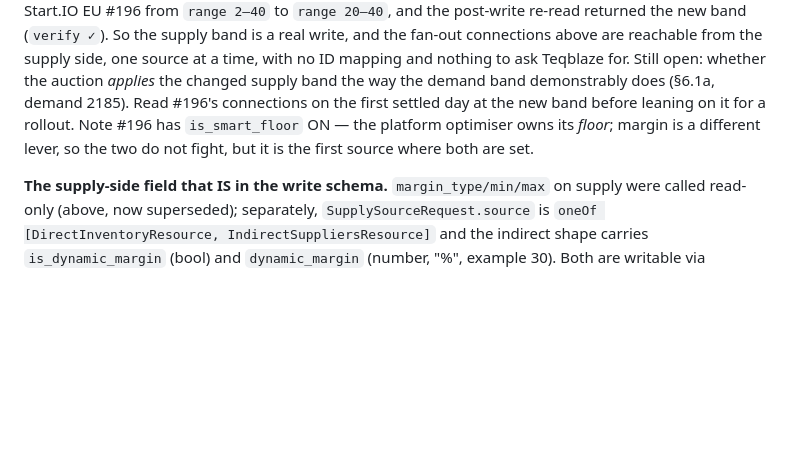
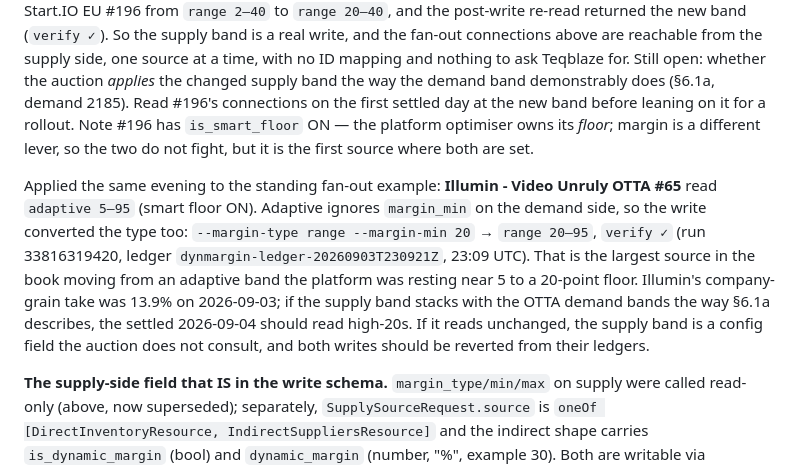
Before and after one commit to mastap150/pgam-intelligence, a Markdown page: docs/teqblaze-new-platform.md, the part around the change. GitHub-like rendering; blank space fills up the shorter version.

Commit message:
docs: §6.1a — Unruly #65 adaptive 5–95 → range 20–95, verified (run 33816319420) (#167)
Claude-Session: https://claude.ai/code/session_015zz3ahNsmvXRYyjZAcZzTK

Co-authored-by: Claude <noreply@anthropic.com>

```diff
--- a/docs/teqblaze-new-platform.md
+++ b/docs/teqblaze-new-platform.md
@@ -759,6 +759,18 @@ for a rollout. Note #196 has `is_smart_floor` ON — the platform optimiser
 owns its *floor*; margin is a different lever, so the two do not fight, but
 it is the first source where both are set.
 
+Applied the same evening to the standing fan-out example: **Illumin - Video
+Unruly OTTA #65** read `adaptive 5–95` (smart floor ON). Adaptive ignores
+`margin_min` on the demand side, so the write converted the type too:
+`--margin-type range --margin-min 20` → `range 20–95`, `verify ✓` (run
+33816319420, ledger `dynmargin-ledger-20260903T230921Z`, 23:09 UTC). That
+is the largest source in the book moving from an adaptive band the platform
+was resting near 5 to a 20-point floor. Illumin's company-grain take was
+13.9% on 2026-09-03; if the supply band stacks with the OTTA demand bands
+the way §6.1a describes, the settled 2026-09-04 should read high-20s. If it
+reads unchanged, the supply band is a config field the auction does not
+consult, and both writes should be reverted from their ledgers.
+
 **The supply-side field that IS in the write schema.** `margin_type/min/max`
 on supply were called read-only (above, now superseded); separately,
 `SupplySourceRequest.source` is
```
